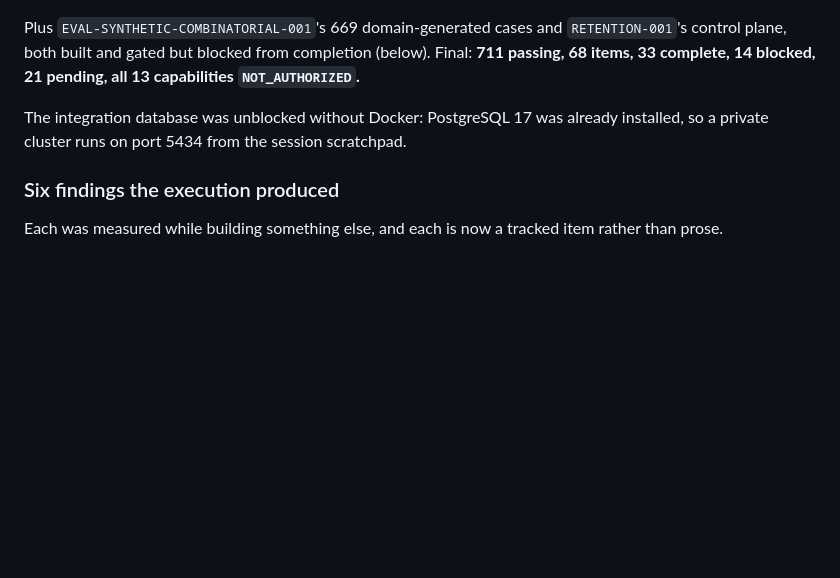
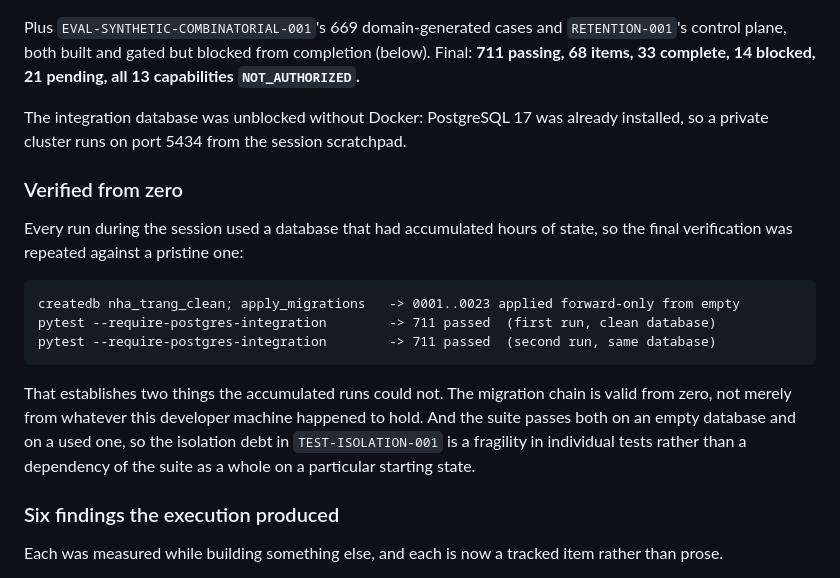
Before and after one commit to andreidhoang/nha-trang-laundry-ai, a Markdown page: docs/PATH_TO_PRODUCTION_REVIEW.md, the part around the change. Rendered like a GitHub page; blank space fills up the shorter version.

Commit message:
docs: record verification from a pristine database
Every run during the session used a database carrying hours of accumulated state,
so the final verification was repeated from zero: a fresh database, all 23
migrations applied forward-only from empty, 711 passed. Then a second consecutive
run against the same now-used database: 711 passed again.

That establishes two things the accumulated runs could not. The migration chain is
valid from zero rather than merely from whatever this machine happened to hold.
And the suite passes on both an empty and a used database, which places the
isolation debt where it belongs -- a fragility in individual tests, not a
dependency of the suite as a whole on a particular starting state. TEST-ISOLATION-001
is still worth doing; it is not hiding a broken suite.

Co-Authored-By: Claude Opus 5 (1M context) <noreply@anthropic.com>
Claude-Session: https://claude.ai/code/session_01KmzNAq3dPfhUXCM7pusNM9

````diff
--- a/docs/PATH_TO_PRODUCTION_REVIEW.md
+++ b/docs/PATH_TO_PRODUCTION_REVIEW.md
@@ -250,6 +250,22 @@ plane, both built and gated but blocked from completion (below). Final: **711 pa
 The integration database was unblocked without Docker: PostgreSQL 17 was already installed, so a
 private cluster runs on port 5434 from the session scratchpad.
 
+### Verified from zero
+
+Every run during the session used a database that had accumulated hours of state, so the final
+verification was repeated against a pristine one:
+
+```
+createdb nha_trang_clean; apply_migrations   -> 0001..0023 applied forward-only from empty
+pytest --require-postgres-integration        -> 711 passed  (first run, clean database)
+pytest --require-postgres-integration        -> 711 passed  (second run, same database)
+```
+
+That establishes two things the accumulated runs could not. The migration chain is valid from zero,
+not merely from whatever this developer machine happened to hold. And the suite passes both on an
+empty database and on a used one, so the isolation debt in `TEST-ISOLATION-001` is a fragility in
+individual tests rather than a dependency of the suite as a whole on a particular starting state.
+
 ### Six findings the execution produced
 
 Each was measured while building something else, and each is now a tracked item rather than prose.
````
